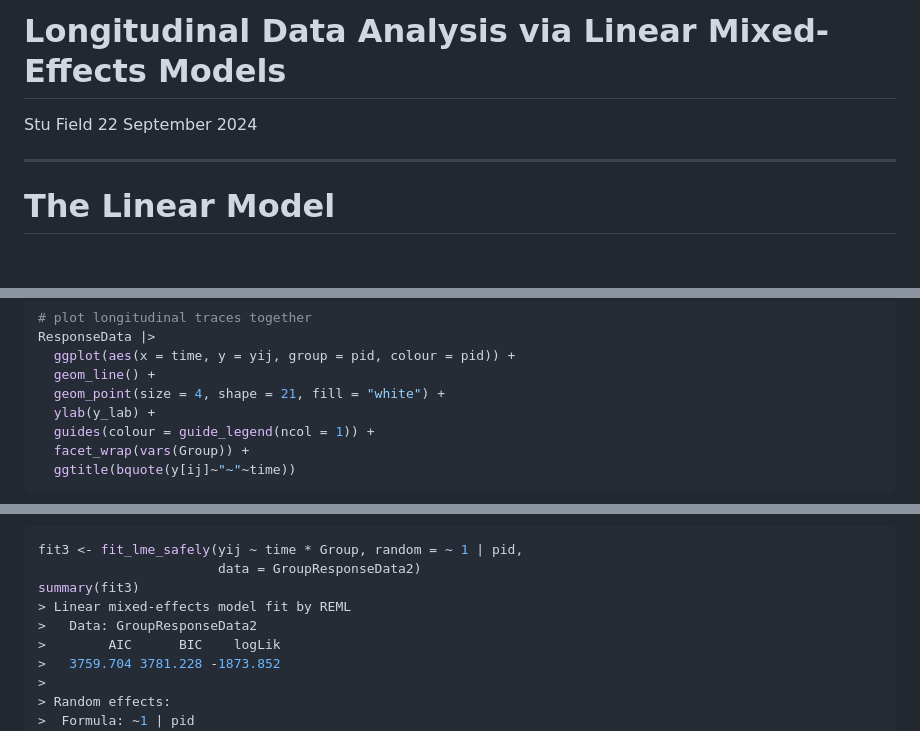
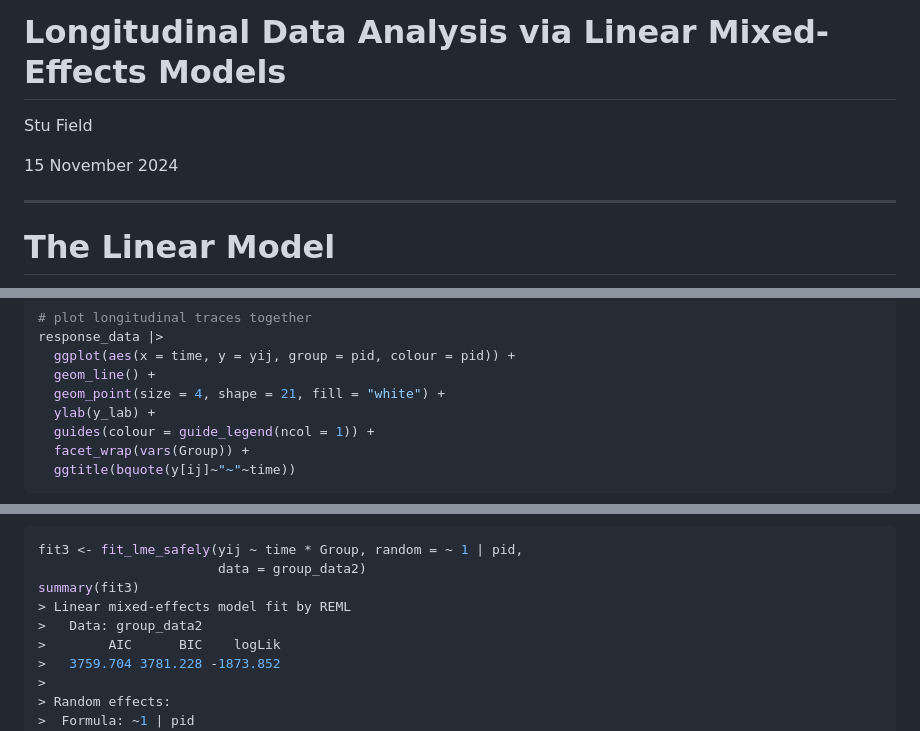
Before and after one commit to stufield/stufield, a Markdown page: articles/mixed-effects-models.md, 3 parts joined by grey strips. Rendered like a GitHub page; blank space fills up the shorter version.

````diff
--- a/articles/tech-note-mixed-effects.md
+++ b/articles/mixed-effects-models.md
@@ -1,6 +1,8 @@
 # Longitudinal Data Analysis via Linear Mixed-Effects Models
+
 Stu Field
-22 September 2024
+
+15 November 2024
 
 ------------------------------------------------------------------------
 
@@ -254,7 +256,7 @@ ResponseData |>
 
 ``` r
 # plot longitudinal traces together
-ResponseData |>
+response_data |>
   ggplot(aes(x = time, y = yij, group = pid, colour = pid)) +
   geom_line() +
   geom_point(size = 4, shape = 21, fill = "white") +
@@ -506,10 +508,10 @@ data-fig-align="center" />
 
 ``` r
 fit3 <- fit_lme_safely(yij ~ time * Group, random = ~ 1 | pid,
-                       data = GroupResponseData2)
+                       data = group_data2)
 summary(fit3)
 > Linear mixed-effects model fit by REML
->   Data: GroupResponseData2
+>   Data: group_data2
 >        AIC      BIC    logLik
 >   3759.704 3781.228 -1873.852
 >
````
Also changed, not shown: other parts of articles/mixed-effects-models.md (+36 -36 lines), README.md (+1 -1 lines), articles/figures/mixed-diag-1.png, articles/figures/mixed-plot_long_combined-1.png, articles/figures/mixed-plot_long_combined2-1.png, articles/figures/mixed-plot_long_combined3-1.png, articles/figures/mixed-plot_long_pid-1.png, 1 other file.
